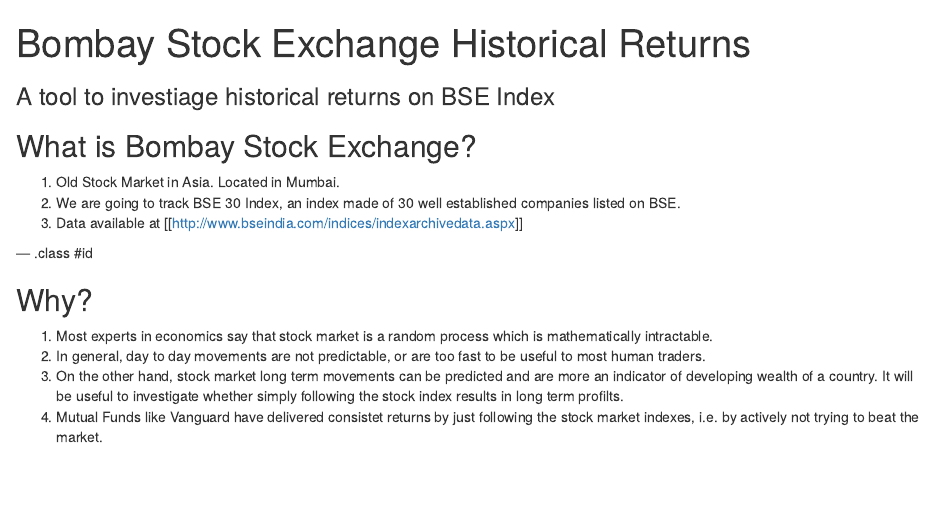
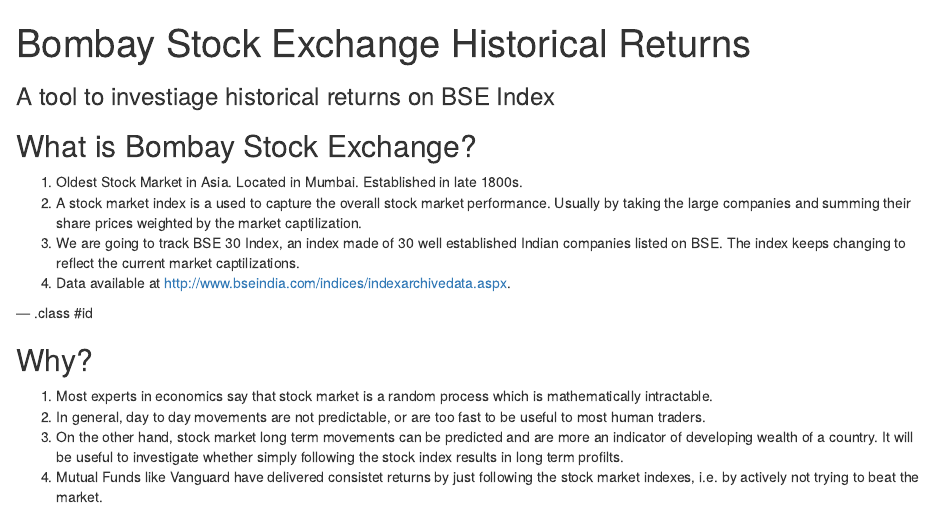
Before and after one commit to autodidact/shiny-presentation, an R Markdown document (index.Rmd): the page in a window 1100 px wide, from its top. Rendered offline with R 4.5, knitr and Pandoc, with nearby package versions; some code elsewhere in the file could not run offline.

Commit message:
publishing deck

```diff
--- a/index.Rmd
+++ b/index.Rmd
@@ -13,10 +13,12 @@
 
 ## What is Bombay Stock Exchange?
 
-1. Old Stock Market in Asia. Located in Mumbai.
+1. Oldest Stock Market in Asia. Located in Mumbai. Established in late 1800s.
+2. A stock market index is a used to capture the overall stock market performance. Usually by taking the large companies and summing their share prices weighted by the market captilization.
 2. We are going to track BSE 30 Index, an index made of 30 well established
-companies listed on BSE.
-3. Data available at [[http://www.bseindia.com/indices/indexarchivedata.aspx]]
+Indian companies listed on BSE. The index keeps changing to reflect the current
+market captilizations.
+3. Data available at http://www.bseindia.com/indices/indexarchivedata.aspx.
 
 --- .class #id
 
```
